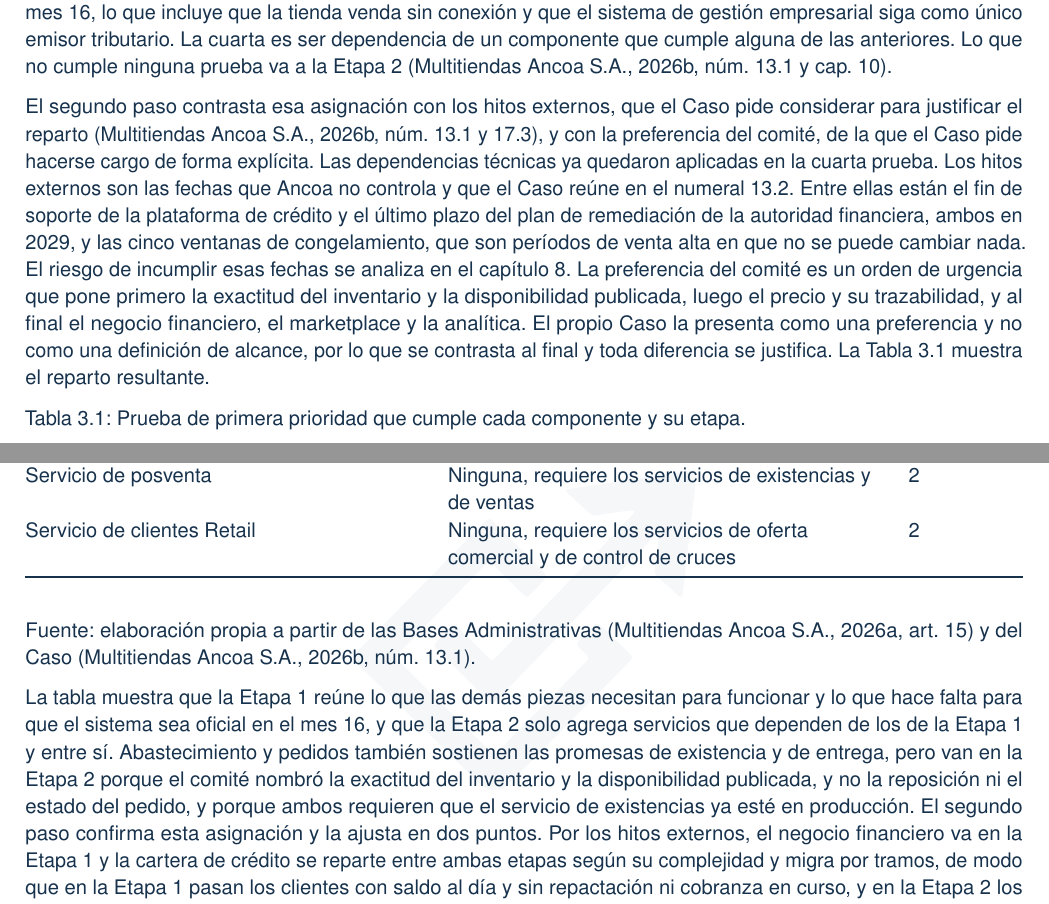
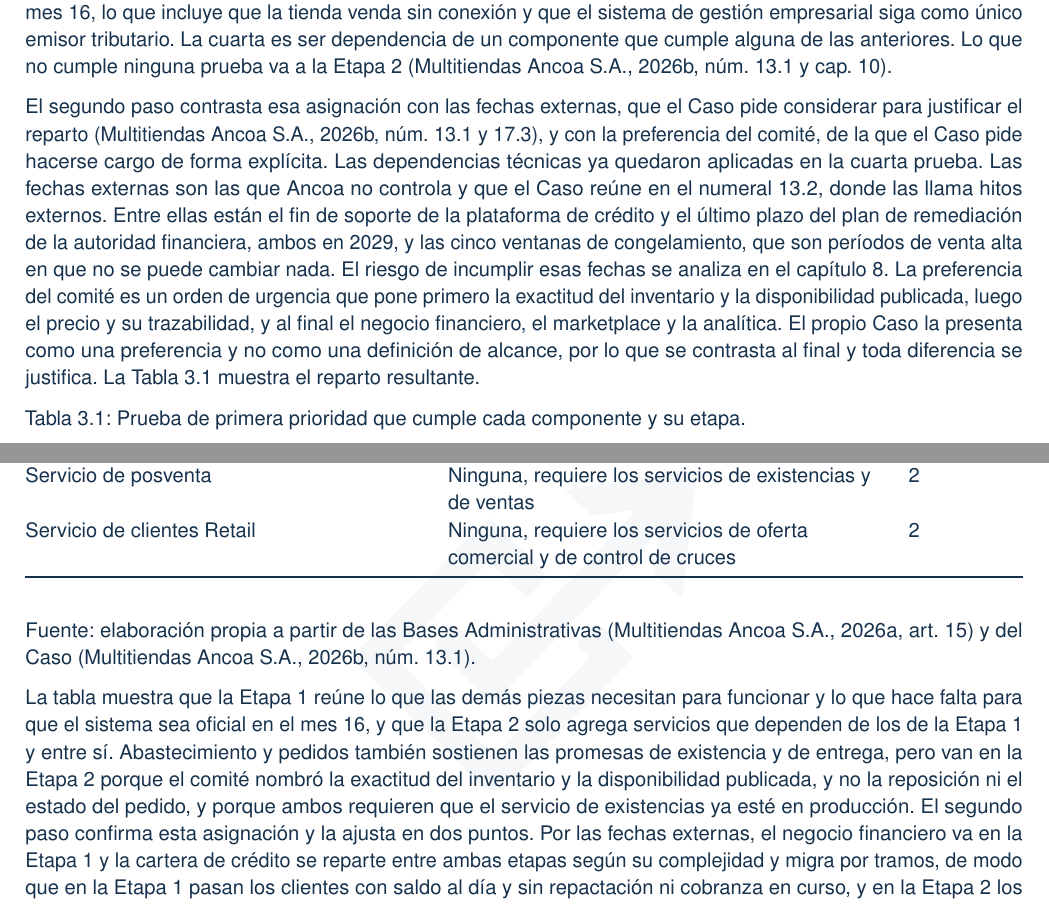
Before and after one commit to ManuelsAguilera/LicitacionContexto, a LaTeX document (02_Propuesta/latex_final/sd-03.tex): two parts of pages 5 and 6 of 14, joined at a grey line, cut so that both start at the same text. Compiled offline with pdfLaTeX.

Commit message:
Reemplaza hitos externos por fechas externas en la 3.2.2
Evita confundir las fechas de terceros del numeral 13.2 del Caso con los hitos
contractuales que se firman. Conserva el término del Caso como referencia.

Co-Authored-By: Claude Sonnet 5.5 <noreply@anthropic.com>

```diff
--- a/02_Propuesta/latex_final/sd-03.tex
+++ b/02_Propuesta/latex_final/sd-03.tex
@@ -141,7 +141,7 @@
 
 El primer paso asigna cada componente a una etapa con cuatro pruebas de primera prioridad derivadas del Caso. Un componente va a la Etapa 1 si cumple al menos una. La primera es sostener una promesa priorizada por el comité, que son la existencia con su disponibilidad publicada y el precio con su trazabilidad. La segunda es ser condición de una objeción registrada, que son la de la contralora, que pide definir la frontera de datos antes de cualquier vista unificada del cliente, y la del gerente del negocio financiero, que pide migrar la cartera de crédito antes de 2029. La tercera es ser necesario para que la Etapa 1 sea el registro oficial de la operación desde el mes 16, lo que incluye que la tienda venda sin conexión y que el sistema de gestión empresarial siga como único emisor tributario. La cuarta es ser dependencia de un componente que cumple alguna de las anteriores. Lo que no cumple ninguna prueba va a la Etapa 2 (Multitiendas Ancoa S.A., 2026b, núm. 13.1 y cap. 10).
 
-El segundo paso contrasta esa asignación con los hitos externos, que el Caso pide considerar para justificar el reparto (Multitiendas Ancoa S.A., 2026b, núm. 13.1 y 17.3), y con la preferencia del comité, de la que el Caso pide hacerse cargo de forma explícita. Las dependencias técnicas ya quedaron aplicadas en la cuarta prueba. Los hitos externos son las fechas que Ancoa no controla y que el Caso reúne en el numeral 13.2. Entre ellas están el fin de soporte de la plataforma de crédito y el último plazo del plan de remediación de la autoridad financiera, ambos en 2029, y las cinco ventanas de congelamiento, que son períodos de venta alta en que no se puede cambiar nada. El riesgo de incumplir esas fechas se analiza en el capítulo 8. La preferencia del comité es un orden de urgencia que pone primero la exactitud del inventario y la disponibilidad publicada, luego el precio y su trazabilidad, y al final el negocio financiero, el marketplace y la analítica. El propio Caso la presenta como una preferencia y no como una definición de alcance, por lo que se contrasta al final y toda diferencia se justifica. La Tabla 3.1 muestra el reparto resultante.
+El segundo paso contrasta esa asignación con las fechas externas, que el Caso pide considerar para justificar el reparto (Multitiendas Ancoa S.A., 2026b, núm. 13.1 y 17.3), y con la preferencia del comité, de la que el Caso pide hacerse cargo de forma explícita. Las dependencias técnicas ya quedaron aplicadas en la cuarta prueba. Las fechas externas son las que Ancoa no controla y que el Caso reúne en el numeral 13.2, donde las llama hitos externos. Entre ellas están el fin de soporte de la plataforma de crédito y el último plazo del plan de remediación de la autoridad financiera, ambos en 2029, y las cinco ventanas de congelamiento, que son períodos de venta alta en que no se puede cambiar nada. El riesgo de incumplir esas fechas se analiza en el capítulo 8. La preferencia del comité es un orden de urgencia que pone primero la exactitud del inventario y la disponibilidad publicada, luego el precio y su trazabilidad, y al final el negocio financiero, el marketplace y la analítica. El propio Caso la presenta como una preferencia y no como una definición de alcance, por lo que se contrasta al final y toda diferencia se justifica. La Tabla 3.1 muestra el reparto resultante.
 
 Tabla 3.1: Prueba de primera prioridad que cumple cada componente y su etapa.
 
@@ -174,7 +174,7 @@
 
 Fuente: elaboración propia a partir de las Bases Administrativas (Multitiendas Ancoa S.A., 2026a, art. 15) y del Caso (Multitiendas Ancoa S.A., 2026b, núm. 13.1).
 
-La tabla muestra que la Etapa 1 reúne lo que las demás piezas necesitan para funcionar y lo que hace falta para que el sistema sea oficial en el mes 16, y que la Etapa 2 solo agrega servicios que dependen de los de la Etapa 1 y entre sí. Abastecimiento y pedidos también sostienen las promesas de existencia y de entrega, pero van en la Etapa 2 porque el comité nombró la exactitud del inventario y la disponibilidad publicada, y no la reposición ni el estado del pedido, y porque ambos requieren que el servicio de existencias ya esté en producción. El segundo paso confirma esta asignación y la ajusta en dos puntos. Por los hitos externos, el negocio financiero va en la Etapa 1 y la cartera de crédito se reparte entre ambas etapas según su complejidad y migra por tramos, de modo que en la Etapa 1 pasan los clientes con saldo al día y sin repactación ni cobranza en curso, y en la Etapa 2 los que tienen repactaciones, cobranzas o juicios en curso. Y los pasos a producción de los meses 16 y 21 caen fuera de las ventanas de congelamiento. El sistema central de 2009 también se reparte, pues entrega en la Etapa 1 el maestro de artículos, los precios y el inventario, y en la Etapa 2 las órdenes, la recepción y la reposición. La Etapa 1 incluye además las integraciones críticas, que son aquellas cuya falla rompe una promesa o la separación entre los negocios. La figura siguiente muestra las dependencias entre los servicios y la etapa de cada uno.
+La tabla muestra que la Etapa 1 reúne lo que las demás piezas necesitan para funcionar y lo que hace falta para que el sistema sea oficial en el mes 16, y que la Etapa 2 solo agrega servicios que dependen de los de la Etapa 1 y entre sí. Abastecimiento y pedidos también sostienen las promesas de existencia y de entrega, pero van en la Etapa 2 porque el comité nombró la exactitud del inventario y la disponibilidad publicada, y no la reposición ni el estado del pedido, y porque ambos requieren que el servicio de existencias ya esté en producción. El segundo paso confirma esta asignación y la ajusta en dos puntos. Por las fechas externas, el negocio financiero va en la Etapa 1 y la cartera de crédito se reparte entre ambas etapas según su complejidad y migra por tramos, de modo que en la Etapa 1 pasan los clientes con saldo al día y sin repactación ni cobranza en curso, y en la Etapa 2 los que tienen repactaciones, cobranzas o juicios en curso. Y los pasos a producción de los meses 16 y 21 caen fuera de las ventanas de congelamiento. El sistema central de 2009 también se reparte, pues entrega en la Etapa 1 el maestro de artículos, los precios y el inventario, y en la Etapa 2 las órdenes, la recepción y la reposición. La Etapa 1 incluye además las integraciones críticas, que son aquellas cuya falla rompe una promesa o la separación entre los negocios. La figura siguiente muestra las dependencias entre los servicios y la etapa de cada uno.
 
 % Figura de dependencias entre servicios y su etapa (D2). Grafo por capas con flechas «requiere a»; el relleno de cada servicio indica su etapa y la cartera de crédito lleva dos tonos. Insertar aquí con su número, título, fuente y párrafo de interpretación, y citarla en el texto antes de que aparezca (RR-11).
 
```
